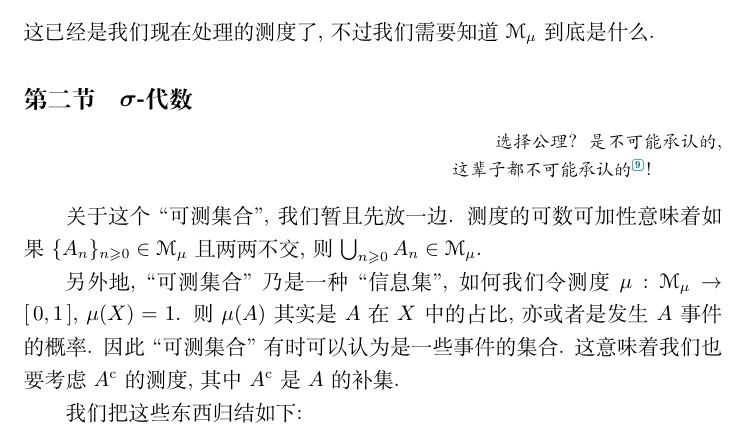
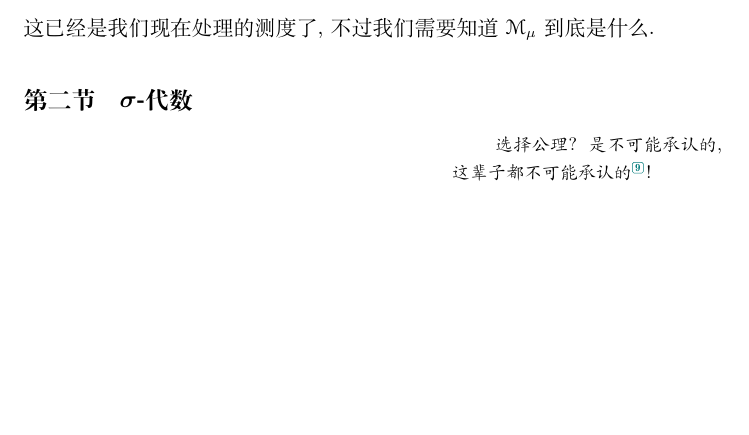
Before and after one commit to InnocentFIVE/I-Measure, a LaTeX document (我测.tex): part of page 4 of 40, cut so that both start at the same text, the shorter picture padded with empty space. Compiled offline with XeLaTeX.

```diff
--- a/我测.tex
+++ b/我测.tex
@@ -360,11 +360,8 @@
 \end{quote}
 \endnotetext{事实上大家都承认.}
 
-关于这个``可测集合'', 我们暂且先放一边. 测度的可数可加性意味着如果 $\{A_n\}_{n\geqslant 0}\in\mathcal M_\mu$ 且两两不交, 则 $\bigcup_{n\geqslant 0} A_n \in \mathcal M_\mu$.
 
-另外地, ``可测集合''乃是一种``信息集'', 如何我们令测度 $\mu : \mathcal M_\mu\to [\,0,1\,]$, $\mu (X)=1$. 则 $\mu (A)$ 其实是 $A$ 在 $X$ 中的占比, 亦或者是发生 $A$ 事件的概率. 因此``可测集合''有时可以认为是一些事件的集合. 这意味着我们也要考虑 $A^\complement$ 的测度, 其中 $A^\complement$ 是 $A$ 的补集.
 
-我们把这些东西归结如下:
 \begin{defi}[($\sigma$\endnote{为什么是 $\sigma $? 事实上, $\sigma $(或S) 代表德语中的 Summe(求和), 或者对集合的求和(并), 而反之 $\delta $(或D) 来自德语 Durchschnitt(交). 更一般地, 我们用``$\sigma $-''表示可数求和, 比如拓扑空间 $X$ 若是可数个紧集之并, 则称其是\;$\sigma$-紧的.}-)代数\endnote{当然还有定义在其他结构上的测度, 不过\;$\sigma $-代数是最容易处理的.}, 测度空间\endnote{有的书将其称作``可测空间'', 不过这个称呼看上去有点误导性.}]
     令 $X$ 是集合, $\mathcal M \subseteq \mathcal P(X)$ 若满足以下条件
     \begin{itemize}
```
Also changed, not shown: 我测.tex (1 more changed lines).
